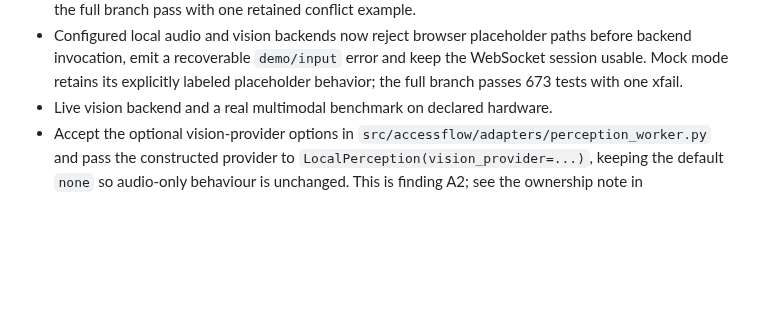
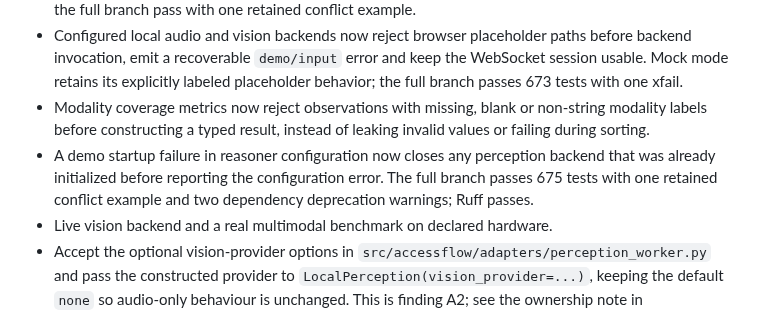
Before and after one commit to MridulNegi2005/AccessFlow, a Markdown page: docs/STATUS.md, the part around the change. GitHub-like rendering; blank space fills up the shorter version.

Commit message:
Record perception robustness checks

```diff
--- a/docs/STATUS.md
+++ b/docs/STATUS.md
@@ -197,6 +197,11 @@ person and every AI agent on the project. Record evidence in your own handoff fi
 - Configured local audio and vision backends now reject browser placeholder paths before backend
   invocation, emit a recoverable `demo/input` error and keep the WebSocket session usable. Mock mode
   retains its explicitly labeled placeholder behavior; the full branch passes 673 tests with one xfail.
+- Modality coverage metrics now reject observations with missing, blank or non-string modality labels
+  before constructing a typed result, instead of leaking invalid values or failing during sorting.
+- A demo startup failure in reasoner configuration now closes any perception backend that was already
+  initialized before reporting the configuration error. The full branch passes 675 tests with one
+  retained conflict example and two dependency deprecation warnings; Ruff passes.
 - Live vision backend and a real multimodal benchmark on declared hardware.
 - Accept the optional vision-provider options in `src/accessflow/adapters/perception_worker.py`
   and pass the constructed provider to `LocalPerception(vision_provider=...)`, keeping the
```
